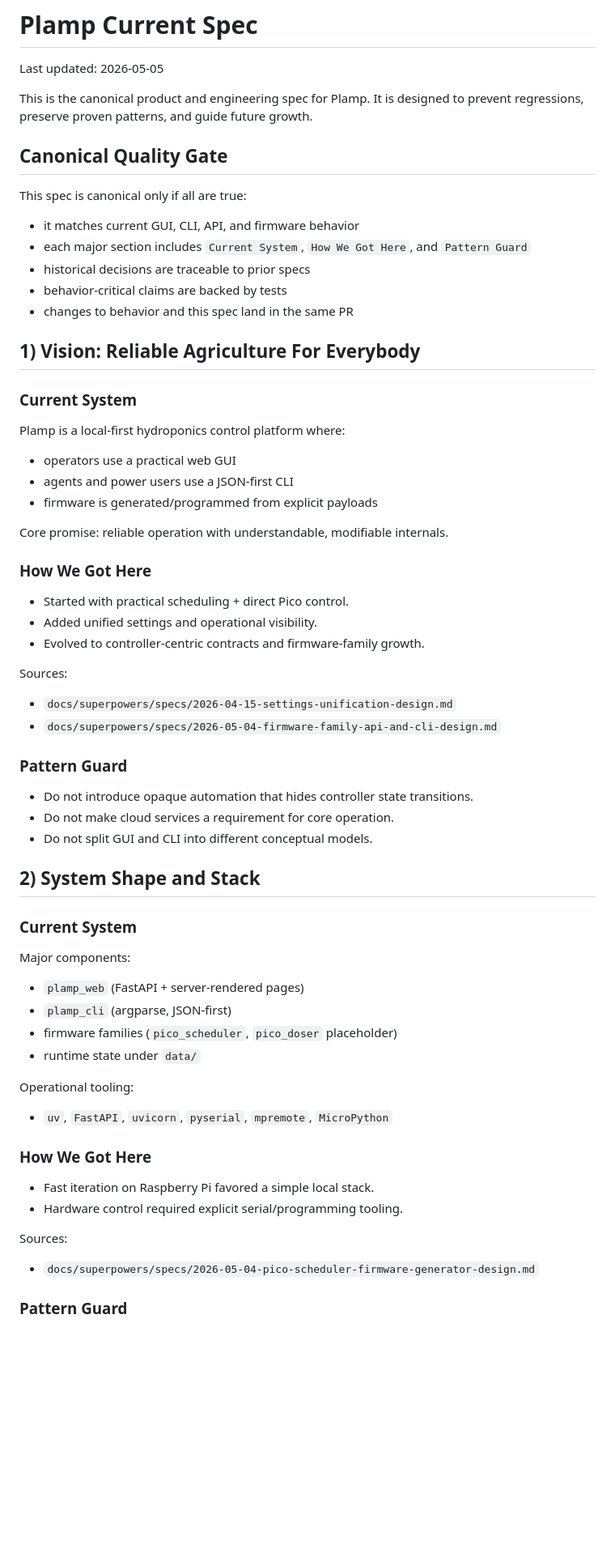
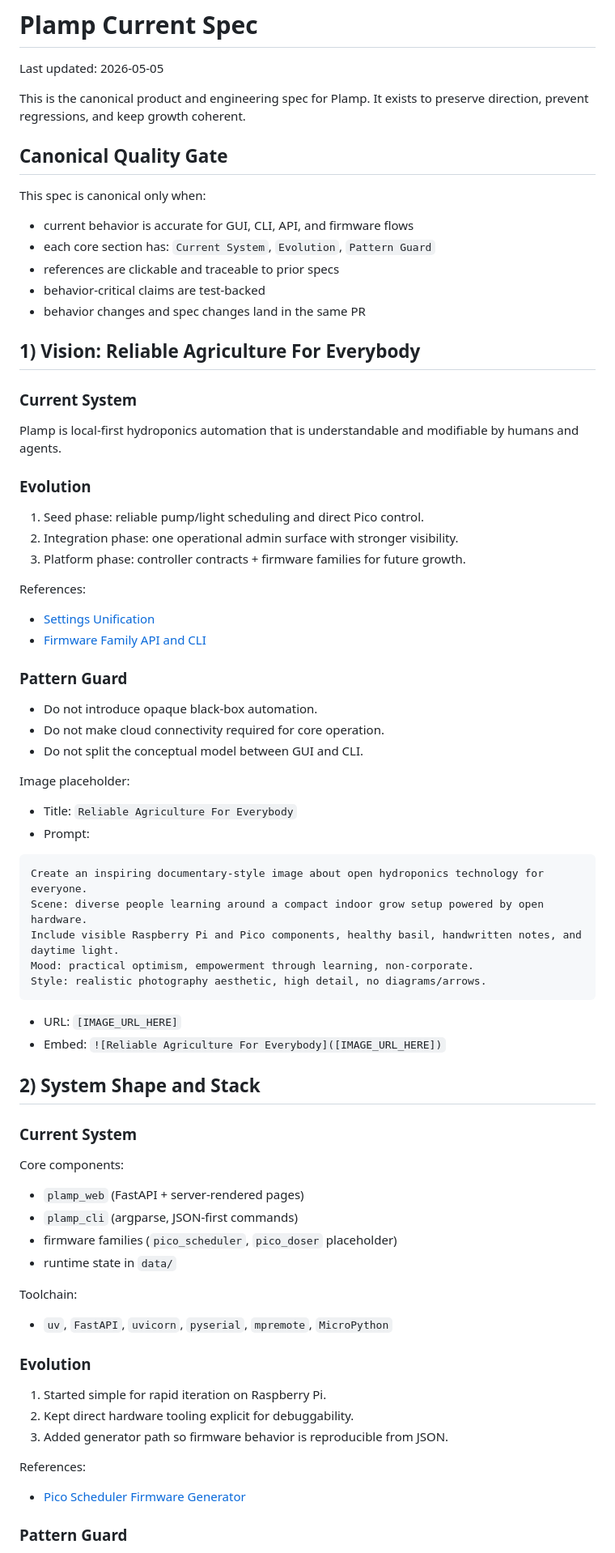
Before and after one commit to hugomatic/plamp, a Markdown page: docs/spec-current.md, the part around one of its changes. Shown at 81% size. GitHub-like rendering; blank space fills up the shorter version.

Commit message:
Restructure spec with timeline evolution, inline imagery, and linked references

````diff
--- a/docs/spec-current.md
+++ b/docs/spec-current.md
@@ -3,70 +3,81 @@
 Last updated: 2026-05-05
 
 This is the canonical product and engineering spec for Plamp.
-It is designed to prevent regressions, preserve proven patterns, and guide future growth.
+It exists to preserve direction, prevent regressions, and keep growth coherent.
 
 ## Canonical Quality Gate
 
-This spec is canonical only if all are true:
+This spec is canonical only when:
 
-- it matches current GUI, CLI, API, and firmware behavior
-- each major section includes `Current System`, `How We Got Here`, and `Pattern Guard`
-- historical decisions are traceable to prior specs
-- behavior-critical claims are backed by tests
-- changes to behavior and this spec land in the same PR
+- current behavior is accurate for GUI, CLI, API, and firmware flows
+- each core section has: `Current System`, `Evolution`, `Pattern Guard`
+- references are clickable and traceable to prior specs
+- behavior-critical claims are test-backed
+- behavior changes and spec changes land in the same PR
 
 ## 1) Vision: Reliable Agriculture For Everybody
 
 ### Current System
 
-Plamp is a local-first hydroponics control platform where:
+Plamp is local-first hydroponics automation that is understandable and modifiable by humans and agents.
 
-- operators use a practical web GUI
-- agents and power users use a JSON-first CLI
-- firmware is generated/programmed from explicit payloads
+### Evolution
 
-Core promise: reliable operation with understandable, modifiable internals.
+1. Seed phase: reliable pump/light scheduling and direct Pico control.
+2. Integration phase: one operational admin surface with stronger visibility.
+3. Platform phase: controller contracts + firmware families for future growth.
 
-### How We Got Here
+References:
 
-- Started with practical scheduling + direct Pico control.
-- Added unified settings and operational visibility.
-- Evolved to controller-centric contracts and firmware-family growth.
-
-Sources:
-
-- `docs/superpowers/specs/2026-04-15-settings-unification-design.md`
-- `docs/superpowers/specs/2026-05-04-firmware-family-api-and-cli-design.md`
+- [Settings Unification](./superpowers/specs/2026-04-15-settings-unification-design.md)
+- [Firmware Family API and CLI](./superpowers/specs/2026-05-04-firmware-family-api-and-cli-design.md)
 
 ### Pattern Guard
 
-- Do not introduce opaque automation that hides controller state transitions.
-- Do not make cloud services a requirement for core operation.
-- Do not split GUI and CLI into different conceptual models.
+- Do not introduce opaque black-box automation.
+- Do not make cloud connectivity required for core operation.
+- Do not split the conceptual model between GUI and CLI.
+
+Image placeholder:
+
+- Title: `Reliable Agriculture For Everybody`
+- Prompt:
+
+```text
+Create an inspiring documentary-style image about open hydroponics technology for everyone.
+Scene: diverse people learning around a compact indoor grow setup powered by open hardware.
+Include visible Raspberry Pi and Pico components, healthy basil, handwritten notes, and daytime light.
+Mood: practical optimism, empowerment through learning, non-corporate.
+Style: realistic photography aesthetic, high detail, no diagrams/arrows.
+```
+
+- URL: `[IMAGE_URL_HERE]`
+- Embed: `![Reliable Agriculture For Everybody]([IMAGE_URL_HERE])`
 
 ## 2) System Shape and Stack
 
 ### Current System
 
-Major components:
+Core components:
 
 - `plamp_web` (FastAPI + server-rendered pages)
-- `plamp_cli` (argparse, JSON-first)
+- `plamp_cli` (argparse, JSON-first commands)
 - firmware families (`pico_scheduler`, `pico_doser` placeholder)
-- runtime state under `data/`
+- runtime state in `data/`
 
-Operational tooling:
+Toolchain:
 
 - `uv`, `FastAPI`, `uvicorn`, `pyserial`, `mpremote`, `MicroPython`
 
-### How We Got Here
+### Evolution
 
-- Fast iteration on Raspberry Pi favored a simple local stack.
-- Hardware control required explicit serial/programming tooling.
+1. Started simple for rapid iteration on Raspberry Pi.
+2. Kept direct hardware tooling explicit for debuggability.
+3. Added generator path so firmware behavior is reproducible from JSON.
 
-Sources:
+References:
 
-- `docs/superpowers/specs/2026-05-04-pico-scheduler-firmware-generator-design.md`
+- [Pico Scheduler Firmware Generator](./superpowers/specs/2026-05-04-pico-scheduler-firmware-generator-design.md)
 
 ### Pattern Guard
 
````
Also changed, not shown: other parts of docs/spec-current.md (+90 -126 lines).
